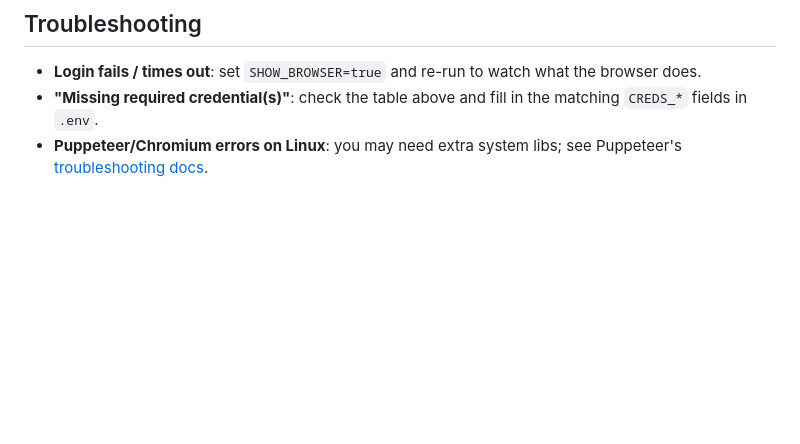
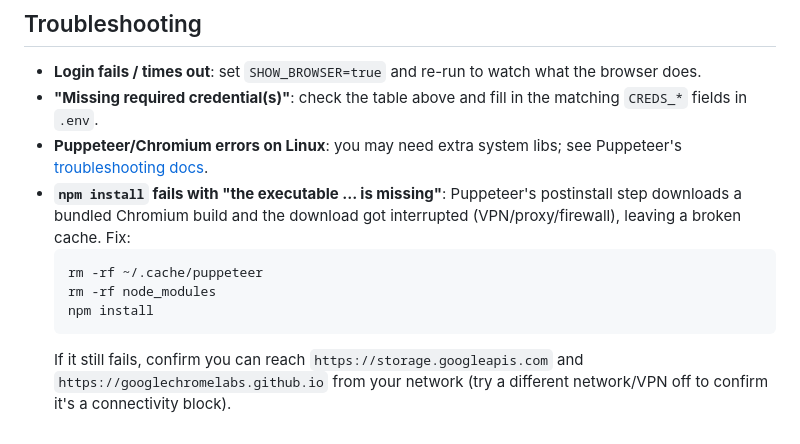
Before and after one commit to nati-levi/Gulf-war, a Markdown page: credit-card-downloader/README.md, the part around the change. GitHub-like rendering; blank space fills up the shorter version.

Commit message:
docs: add troubleshooting note for interrupted Puppeteer Chrome download

````diff
--- a/credit-card-downloader/README.md
+++ b/credit-card-downloader/README.md
@@ -85,3 +85,14 @@ login suddenly stops working.
 - **Puppeteer/Chromium errors on Linux**: you may need extra system libs;
   see Puppeteer's
   [troubleshooting docs](https://pptr.dev/troubleshooting).
+- **`npm install` fails with "the executable ... is missing"**: Puppeteer's
+  postinstall step downloads a bundled Chromium build and the download got
+  interrupted (VPN/proxy/firewall), leaving a broken cache. Fix:
+  ```bash
+  rm -rf ~/.cache/puppeteer
+  rm -rf node_modules
+  npm install
+  ```
+  If it still fails, confirm you can reach `https://storage.googleapis.com`
+  and `https://googlechromelabs.github.io` from your network (try a
+  different network/VPN off to confirm it's a connectivity block).
````
